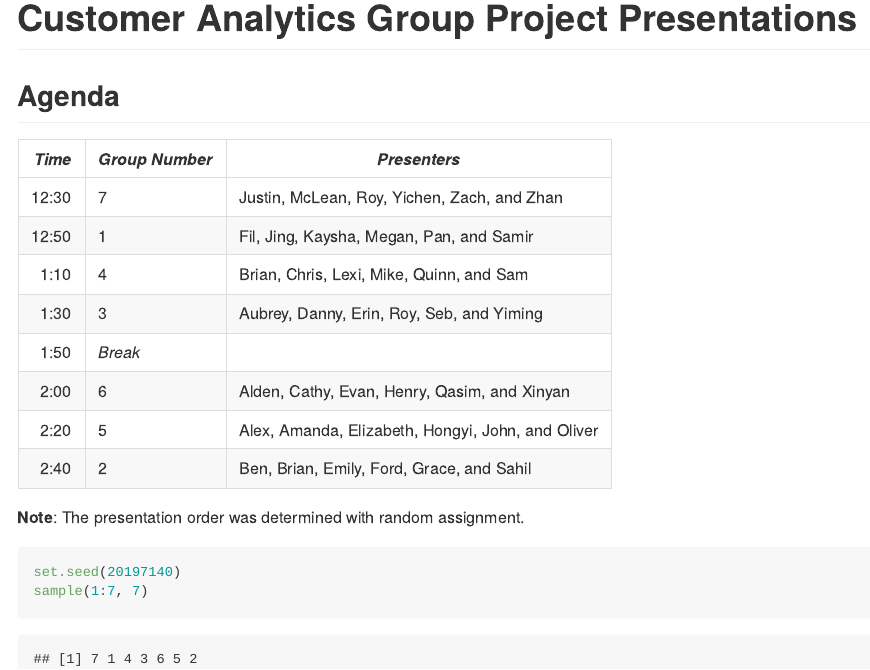
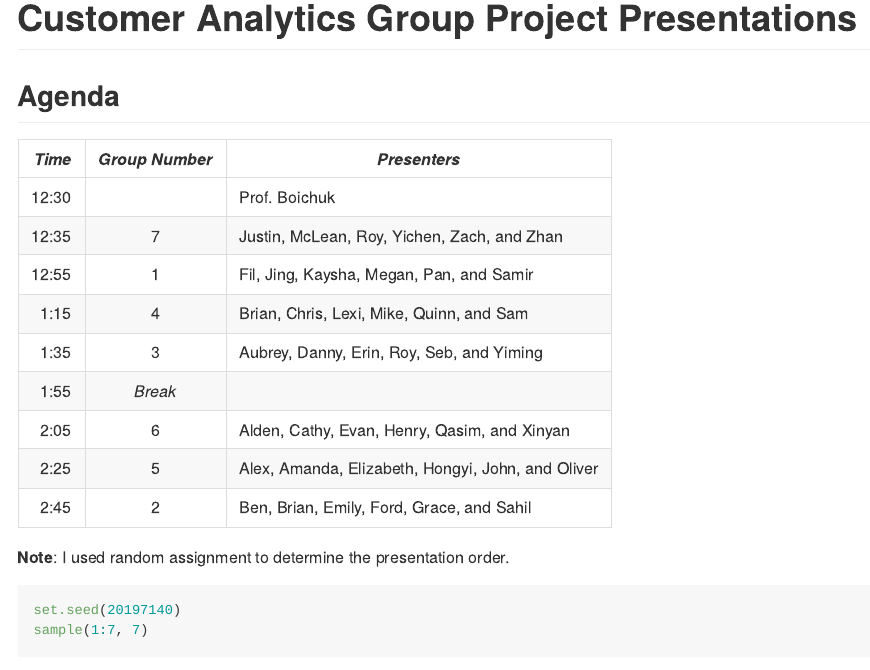
Before and after one commit to GCOM7140/group-project, an R Markdown document (agenda.Rmd): the page in a window 1100 px wide, from its top. The pictures show the output file agenda.md that the author committed with the source, drawn offline in the style of GitHub.

Commit message:
Update Agenda

````diff
--- a/agenda.Rmd
+++ b/agenda.Rmd
@@ -5,17 +5,18 @@ output: github_document
 
 ## Agenda
 *Time*  | *Group Number* | *Presenters*
----:| -------- | ---------------------------------
-12:30	|	7	|	Justin, McLean, Roy, Yichen, Zach, and Zhan
-12:50	|	1	|	Fil, Jing, Kaysha, Megan, Pan, and Samir
-1:10	|	4	|	Brian, Chris, Lexi, Mike, Quinn, and Sam
-1:30	|	3	|	Aubrey, Danny, Erin, Roy, Seb, and Yiming
-1:50	|	*Break*   | 	|
-2:00	|	6	|	Alden, Cathy, Evan, Henry, Qasim, and Xinyan
-2:20	|	5	|	Alex, Amanda, Elizabeth, Hongyi, John, and Oliver
-2:40	|	2	|	Ben, Brian, Emily, Ford, Grace, and Sahil
+------------:| :------------: | ------------------------------------------------
+12:30 |   | Prof. Boichuk
+12:35	|	7	|	Justin, McLean, Roy, Yichen, Zach, and Zhan
+12:55	|	1	|	Fil, Jing, Kaysha, Megan, Pan, and Samir
+1:15	|	4	|	Brian, Chris, Lexi, Mike, Quinn, and Sam
+1:35	|	3	|	Aubrey, Danny, Erin, Roy, Seb, and Yiming
+1:55	|	*Break*   | 	|
+2:05	|	6	|	Alden, Cathy, Evan, Henry, Qasim, and Xinyan
+2:25	|	5	|	Alex, Amanda, Elizabeth, Hongyi, John, and Oliver
+2:45	|	2	|	Ben, Brian, Emily, Ford, Grace, and Sahil
 
-**Note**: The presentation order was determined with random assignment.
+**Note**: I used random assignment to determine the presentation order.
 ```{r}
 set.seed(20197140)
 sample(1:7, 7)
````
Also changed, not shown: agenda.md.
